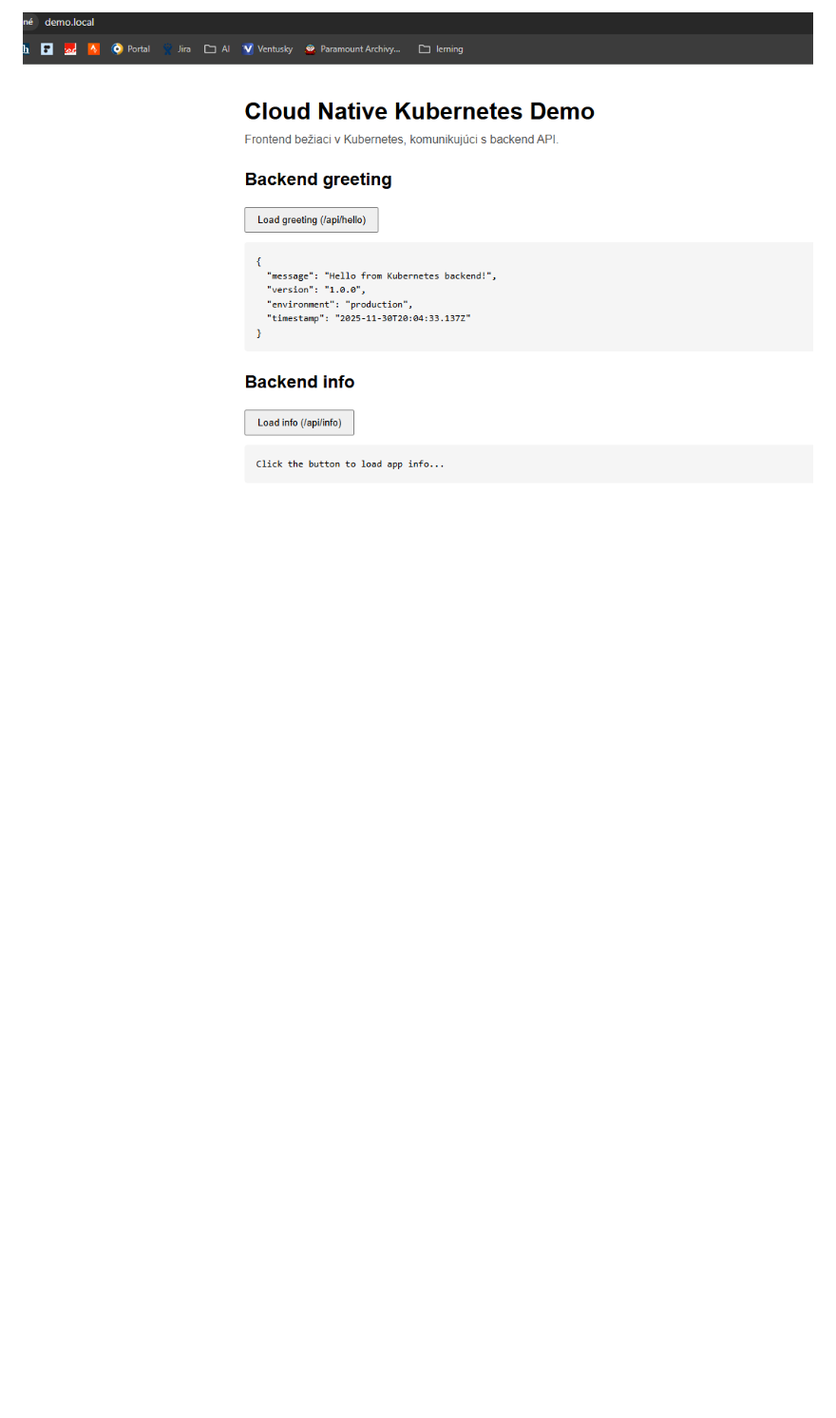
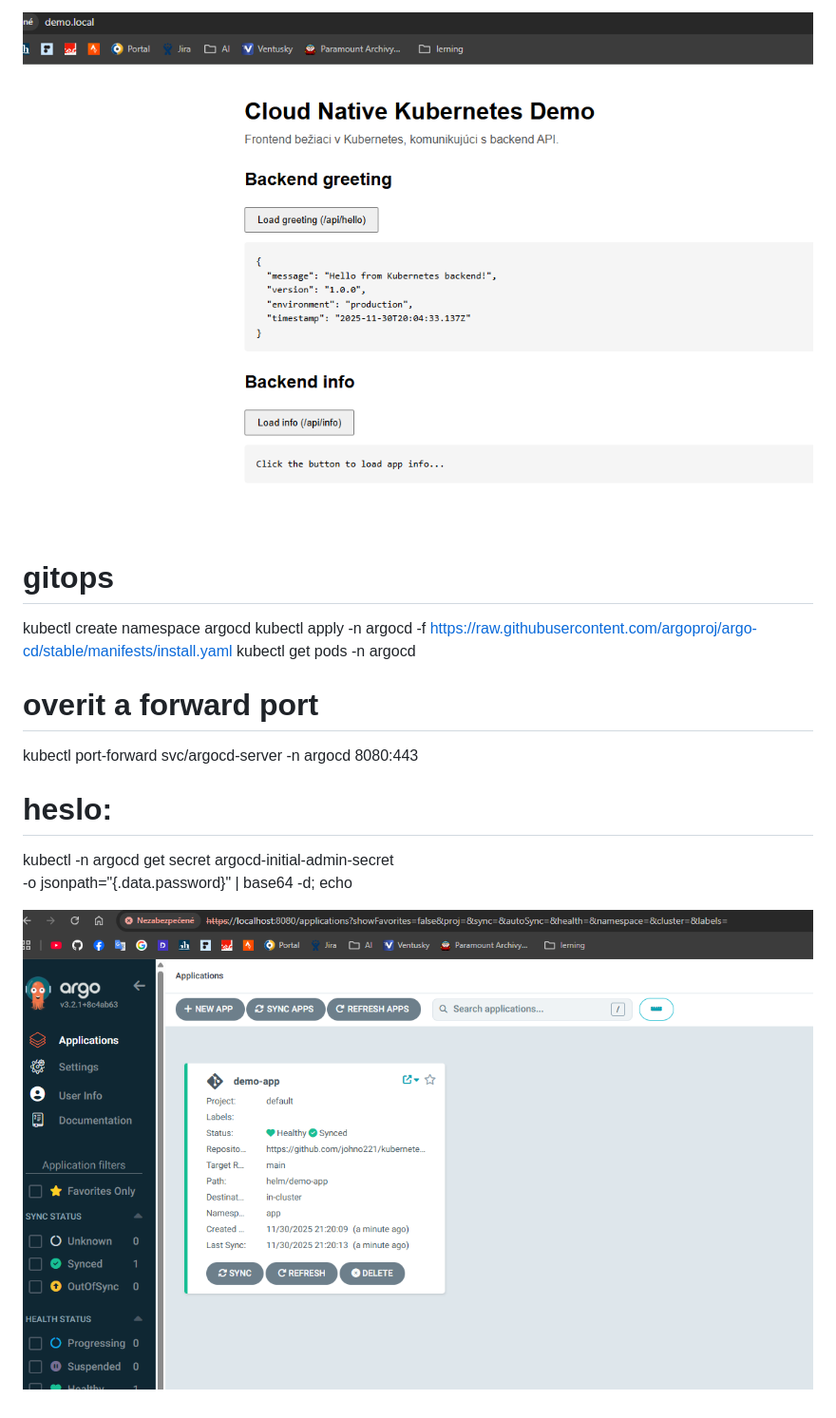
Before and after one commit to johno221/kubernetes-cloud-native-stack, a Markdown page: README.md, the part around the change. Shown: that part at 95% size. GitHub-like rendering; pictures changed too: image.png (added); blank space fills up the shorter version.

Commit message:
test argoCD

```diff
--- a/README.md
+++ b/README.md
@@ -47,3 +47,20 @@ Add-Content -Path "C:\Windows\System32\drivers\etc\hosts" -Value $line
 
 
 ![alt text](image-1.png)
+
+# gitops
+
+kubectl create namespace argocd
+kubectl apply -n argocd -f https://raw.githubusercontent.com/argoproj/argo-cd/stable/manifests/install.yaml
+kubectl get pods -n argocd
+
+# overit a forward port
+
+kubectl port-forward svc/argocd-server -n argocd 8080:443
+
+# heslo:
+kubectl -n argocd get secret argocd-initial-admin-secret \
+  -o jsonpath="{.data.password}" | base64 -d; echo
+
+
+![alt text](image.png)
```
Also changed, not shown: 1 other file.
